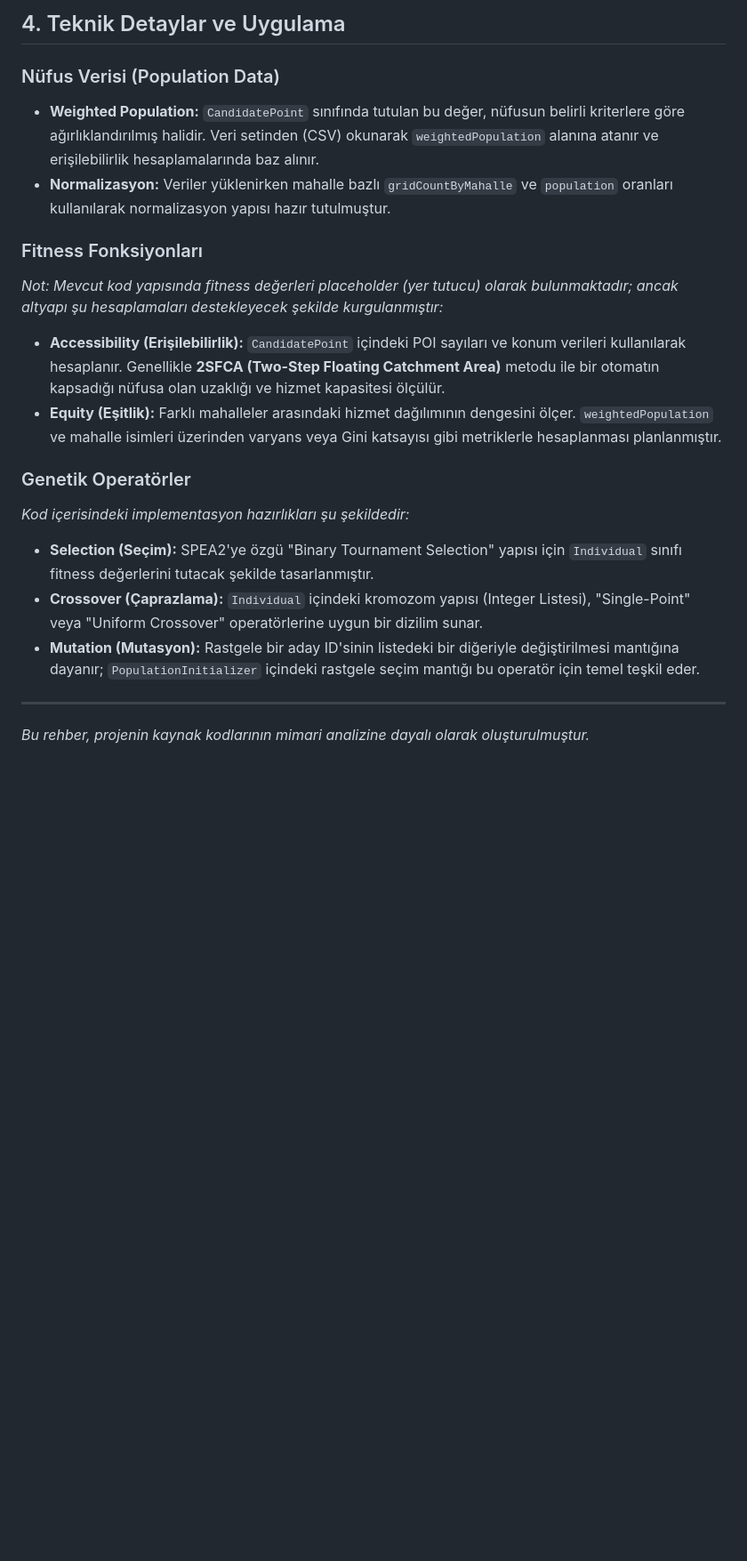
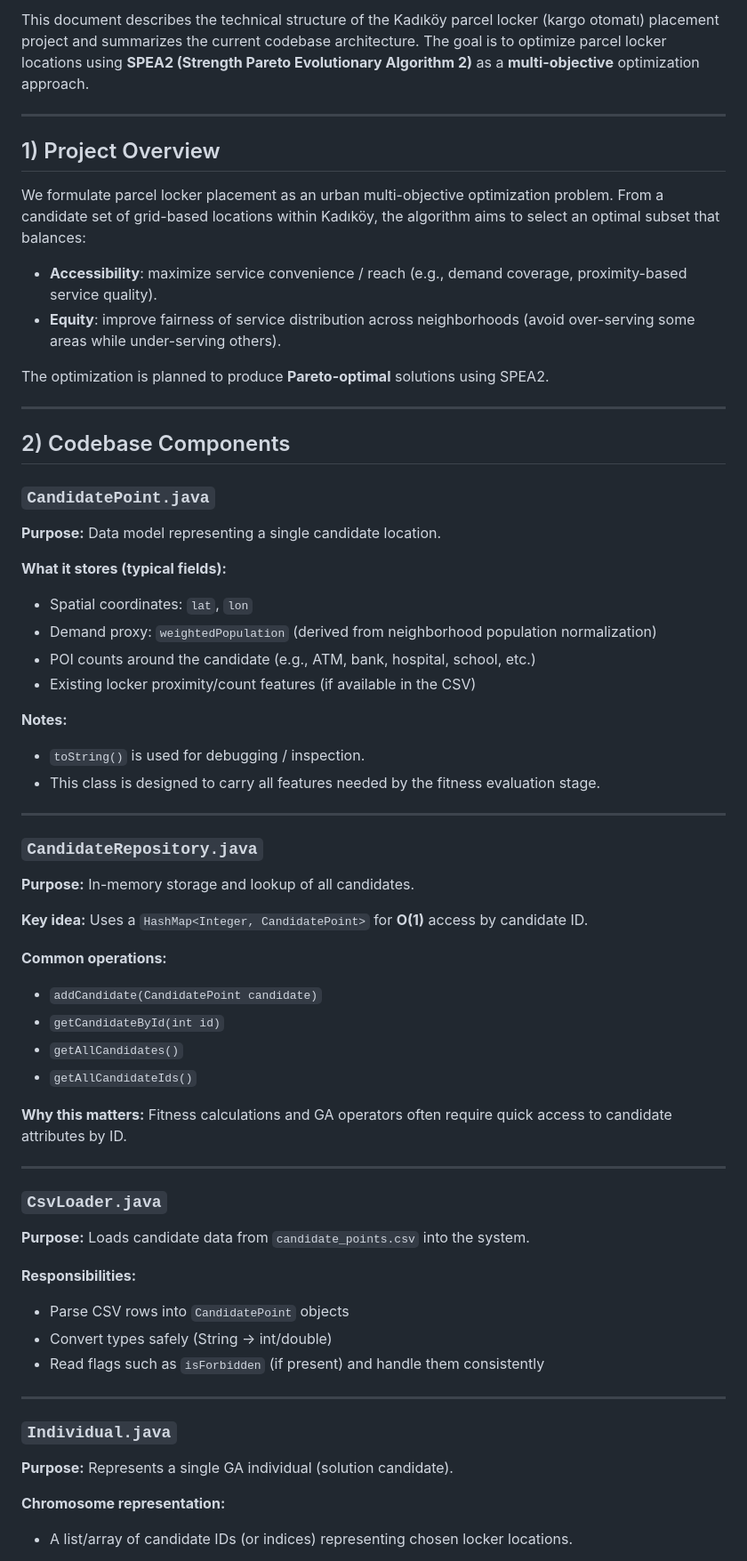
Before and after one commit to hasntezcan/Location-Optimization-with-Genetic-Algorithm, a Markdown page: guide.md, the part around one of its changes. Shown at 89% size. GitHub-like rendering; blank space fills up the shorter version.

Commit message:
guide.md translated

```diff
--- a/guide.md
+++ b/guide.md
@@ -47,19 +3,63 @@ Sistem bileşenleri arasındaki haberleşme şu şekilde gerçekleşir:
-## 4. Teknik Detaylar ve Uygulama
-
-### Nüfus Verisi (Population Data)
-- **Weighted Population:** `CandidatePoint` sınıfında tutulan bu değer, nüfusun belirli kriterlere göre ağırlıklandırılmış halidir. Veri setinden (CSV) okunarak `weightedPopulation` alanına atanır ve erişilebilirlik hesaplamalarında baz alınır.
-- **Normalizasyon:** Veriler yüklenirken mahalle bazlı `gridCountByMahalle` ve `population` oranları kullanılarak normalizasyon yapısı hazır tutulmuştur.
-
-### Fitness Fonksiyonları
-*Not: Mevcut kod yapısında fitness değerleri placeholder (yer tutucu) olarak bulunmaktadır; ancak altyapı şu hesaplamaları destekleyecek şekilde kurgulanmıştır:*
-- **Accessibility (Erişilebilirlik):** `CandidatePoint` içindeki POI sayıları ve konum verileri kullanılarak hesaplanır. Genellikle **2SFCA (Two-Step Floating Catchment Area)** metodu ile bir otomatın kapsadığı nüfusa olan uzaklığı ve hizmet kapasitesi ölçülür.
-- **Equity (Eşitlik):** Farklı mahalleler arasındaki hizmet dağılımının dengesini ölçer. `weightedPopulation` ve mahalle isimleri üzerinden varyans veya Gini katsayısı gibi metriklerle hesaplanması planlanmıştır.
-
-### Genetik Operatörler
-*Kod içerisindeki implementasyon hazırlıkları şu şekildedir:*
-- **Selection (Seçim):** SPEA2'ye özgü "Binary Tournament Selection" yapısı için `Individual` sınıfı fitness değerlerini tutacak şekilde tasarlanmıştır.
-- **Crossover (Çaprazlama):** `Individual` içindeki kromozom yapısı (Integer Listesi), "Single-Point" veya "Uniform Crossover" operatörlerine uygun bir dizilim sunar.
-- **Mutation (Mutasyon):** Rastgele bir aday ID'sinin listedeki bir diğeriyle değiştirilmesi mantığına dayanır; `PopulationInitializer` içindeki rastgele seçim mantığı bu operatör için temel teşkil eder.
+This document describes the technical structure of the Kadıköy parcel locker (kargo otomatı) placement project and summarizes the current codebase architecture. The goal is to optimize parcel locker locations using **SPEA2 (Strength Pareto Evolutionary Algorithm 2)** as a **multi-objective** optimization approach.
 
 ---
-*Bu rehber, projenin kaynak kodlarının mimari analizine dayalı olarak oluşturulmuştur.*
+
+## 1) Project Overview
+
+We formulate parcel locker placement as an urban multi-objective optimization problem. From a candidate set of grid-based locations within Kadıköy, the algorithm aims to select an optimal subset that balances:
+
+- **Accessibility**: maximize service convenience / reach (e.g., demand coverage, proximity-based service quality).
+- **Equity**: improve fairness of service distribution across neighborhoods (avoid over-serving some areas while under-serving others).
+
+The optimization is planned to produce **Pareto-optimal** solutions using SPEA2.
+
+---
+
+## 2) Codebase Components
+
+### `CandidatePoint.java`
+**Purpose:** Data model representing a single candidate location.
+
+**What it stores (typical fields):**
+- Spatial coordinates: `lat`, `lon`
+- Demand proxy: `weightedPopulation` (derived from neighborhood population normalization)
+- POI counts around the candidate (e.g., ATM, bank, hospital, school, etc.)
+- Existing locker proximity/count features (if available in the CSV)
+
+**Notes:**
+- `toString()` is used for debugging / inspection.
+- This class is designed to carry all features needed by the fitness evaluation stage.
+
+---
+
+### `CandidateRepository.java`
+**Purpose:** In-memory storage and lookup of all candidates.
+
+**Key idea:** Uses a `HashMap<Integer, CandidatePoint>` for **O(1)** access by candidate ID.
+
+**Common operations:**
+- `addCandidate(CandidatePoint candidate)`
+- `getCandidateById(int id)`
+- `getAllCandidates()`
+- `getAllCandidateIds()`
+
+**Why this matters:** Fitness calculations and GA operators often require quick access to candidate attributes by ID.
+
+---
+
+### `CsvLoader.java`
+**Purpose:** Loads candidate data from `candidate_points.csv` into the system.
+
+**Responsibilities:**
+- Parse CSV rows into `CandidatePoint` objects
+- Convert types safely (String → int/double)
+- Read flags such as `isForbidden` (if present) and handle them consistently
+
+---
+
+### `Individual.java`
+**Purpose:** Represents a single GA individual (solution candidate).
+
+**Chromosome representation:**
+- A list/array of candidate IDs (or indices) representing chosen locker locations.
+
```
Also changed, not shown: other parts of guide.md (+113 -45 lines).
